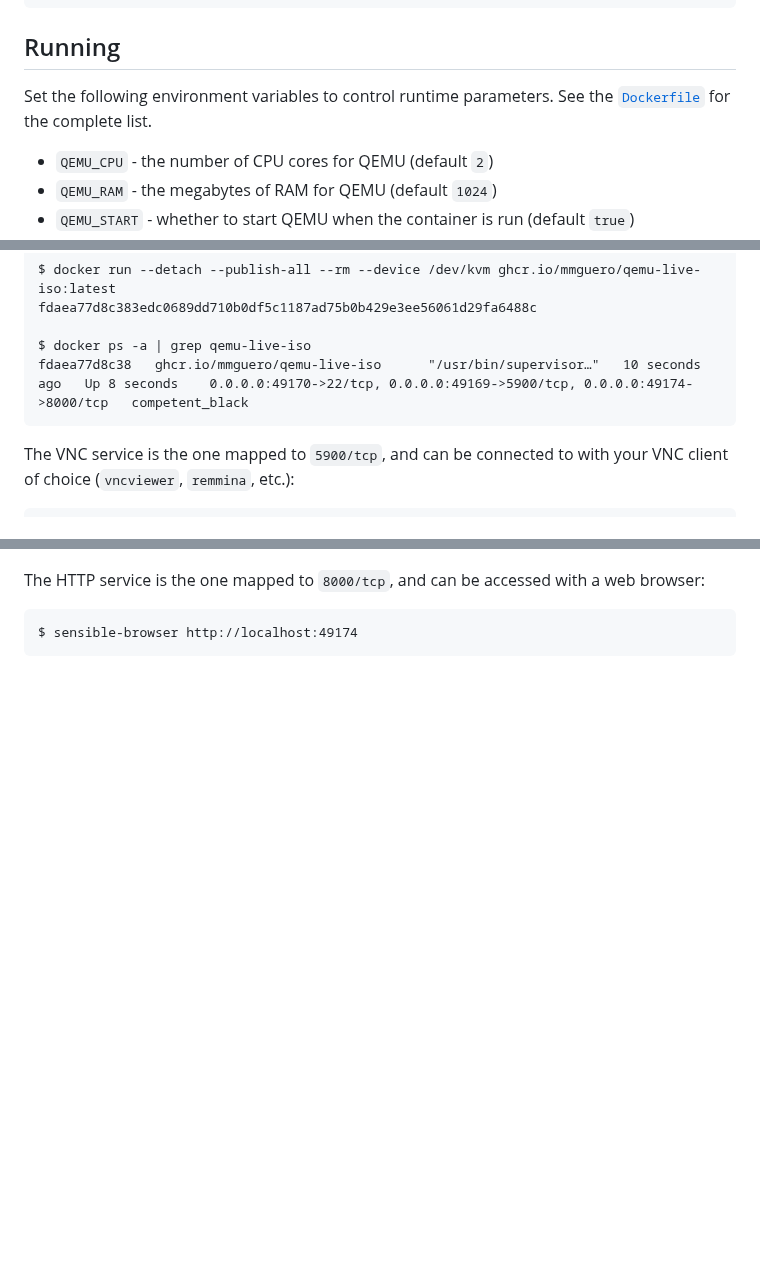
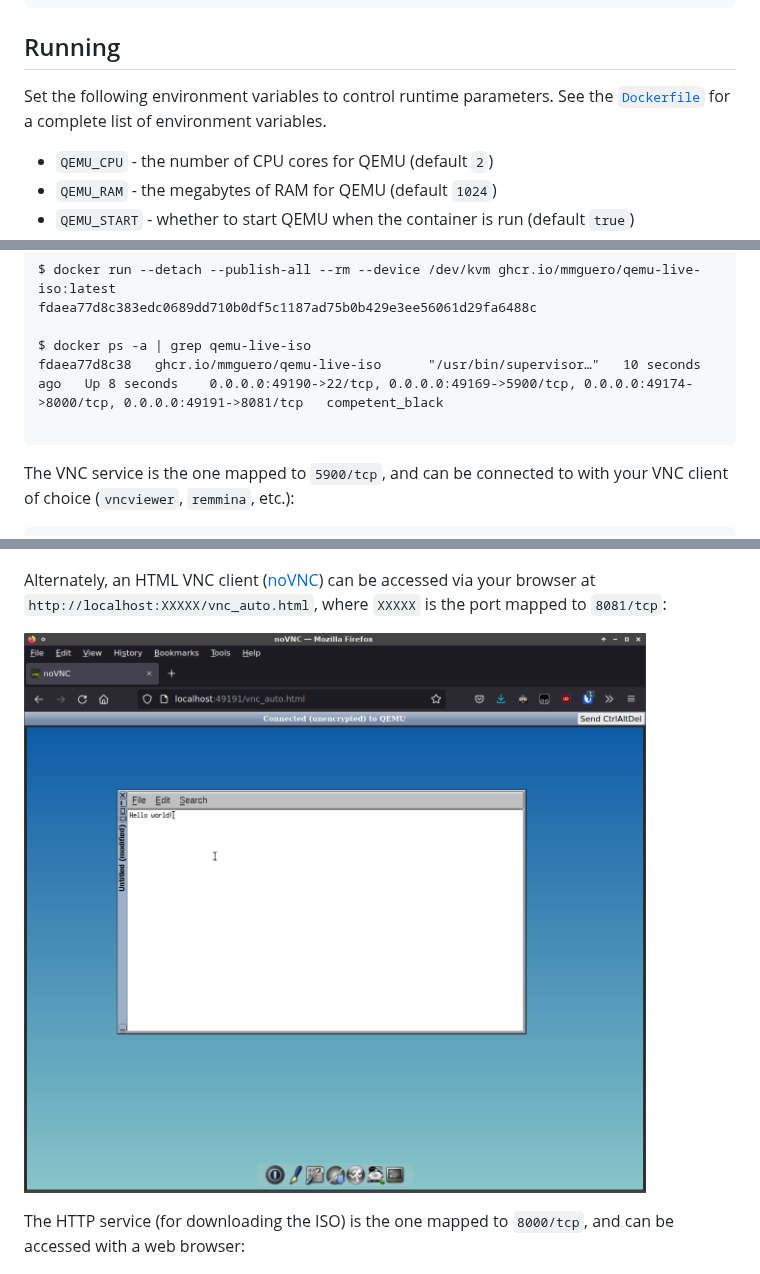
Before and after one commit to mmguero/docker-qemu-live-iso, a Markdown page: README.md, 3 parts joined by grey strips. GitHub-like rendering; pictures changed too: .screenshots/novnc.png (added); blank space fills up the shorter version.

Commit message:
added novnc, update readme

````diff
--- a/README.md
+++ b/README.md
@@ -22,7 +22,7 @@ ADD --chown=${DEFAULT_UID}:${DEFAULT_GID} foobar.iso /image/live.iso
 
 ## Running
 
-Set the following environment variables to control runtime parameters. See the [`Dockerfile`](Dockerfile) for the complete list.
+Set the following environment variables to control runtime parameters. See the [`Dockerfile`](Dockerfile) for a complete list of environment variables.
 
 * `QEMU_CPU` - the number of CPU cores for QEMU (default `2`)
 * `QEMU_RAM` - the megabytes of RAM for QEMU (default `1024`)
@@ -44,7 +44,8 @@ $ docker run --detach --publish-all --rm --device /dev/kvm ghcr.io/mmguero/qemu-
 fdaea77d8c383edc0689dd710b0df5c1187ad75b0b429e3ee56061d29fa6488c
 
 $ docker ps -a | grep qemu-live-iso
-fdaea77d8c38   ghcr.io/mmguero/qemu-live-iso      "/usr/bin/supervisor…"   10 seconds ago   Up 8 seconds    0.0.0.0:49170->22/tcp, 0.0.0.0:49169->5900/tcp, 0.0.0.0:49174->8000/tcp   competent_black
+fdaea77d8c38   ghcr.io/mmguero/qemu-live-iso      "/usr/bin/supervisor…"   10 seconds ago   Up 8 seconds    0.0.0.0:49190->22/tcp, 0.0.0.0:49169->5900/tcp, 0.0.0.0:49174->8000/tcp, 0.0.0.0:49191->8081/tcp   competent_black
+
 ```
 
 The VNC service is the one mapped to `5900/tcp`, and can be connected to with your VNC client of choice (`vncviewer`, `remmina`, etc.):
@@ -55,10 +56,10 @@ $ remmina vnc://localhost:49169
 
 ![](./.screenshots/vnc.png)
 
-The HTTP service is the one mapped to `8000/tcp`, and can be accessed with a web browser:
+Alternately, an HTML VNC client ([noVNC](https://github.com/novnc/noVNC)) can be accessed via your browser at `http://localhost:XXXXX/vnc_auto.html`, where `XXXXX` is the port mapped to `8081/tcp`:
 
-```
-$ sensible-browser http://localhost:49174
-```
+![](./.screenshots/novnc.png)
+
+The HTTP service (for downloading the ISO) is the one mapped to `8000/tcp`, and can be accessed with a web browser:
 
 ![](./.screenshots/web.png)
````
Also changed, not shown: other parts of README.md (+4 -0 lines), 2 other files.
